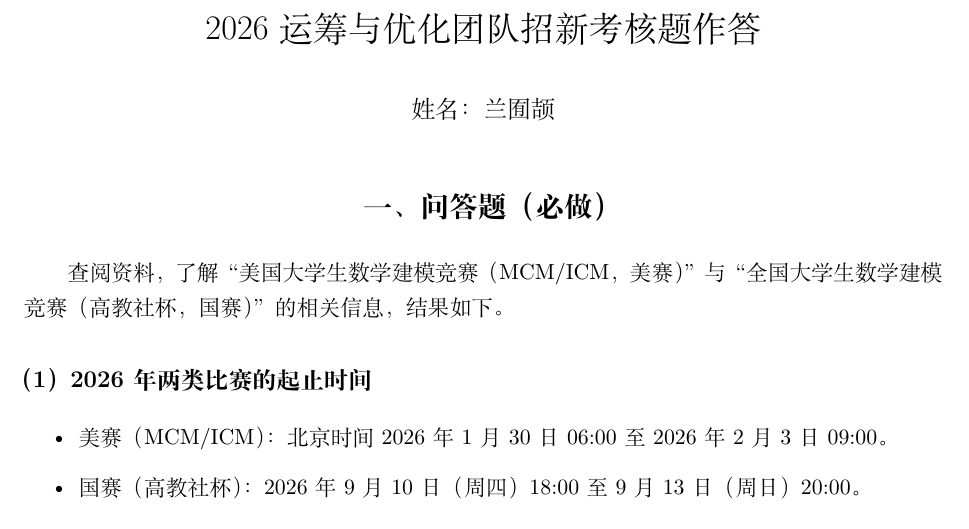
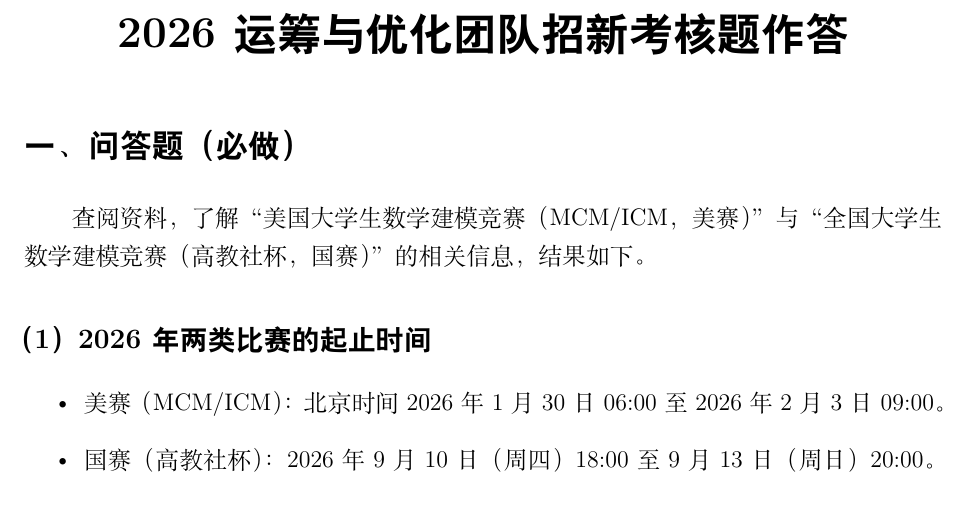
Before and after one commit to coryrath248-beep/-, a LaTeX document (考核题_兰囿颉.tex): part of page 1 of 14 before the commit and part of page 1 of 16 after it, cut so that both start at the same text. Compiled offline with XeLaTeX.

Commit message:
Update LaTeX: remove author name, formal thesis fonts/heading levels, ignore aux files

```diff
--- a/考核题_兰囿颉.tex
+++ b/考核题_兰囿颉.tex
@@ -1,4 +1,4 @@
-\documentclass[11pt,a4paper]{ctexart}
+\documentclass[12pt,a4paper]{ctexart}
 \usepackage[margin=2.4cm]{geometry}
 \usepackage{amsmath,amssymb}
 \usepackage{graphicx}
@@ -16,6 +16,13 @@
 \captionsetup{font=small}
 \setlength{\parskip}{0.35em}
 
+% 标题分级样式：一级/二级/三级标题用黑体加粗，字号递减
+\ctexset{
+  section = { format = {\zihao{3}\heiti\bfseries} },
+  subsection = { format = {\zihao{4}\heiti\bfseries} },
+  subsubsection = { format = {\zihao{-4}\heiti\bfseries} },
+}
+
 \lstset{
   basicstyle=\ttfamily\footnotesize,
   breaklines=true,
@@ -29,12 +36,11 @@
   belowskip=0.8em,
 }
 
-\title{2026 运筹与优化团队招新考核题 作答}
-\author{姓名：兰囿颉}
-\date{}
-
 \begin{document}
-\maketitle
+\begin{center}
+{\zihao{2}\heiti\bfseries 2026 运筹与优化团队招新考核题 作答}\par
+\vspace{0.6em}
+\end{center}
 
 \section{一、问答题（必做）}
 
```
Also changed, not shown: 考核题_兰囿颉_LaTeX版.pdf, 1 other file.
